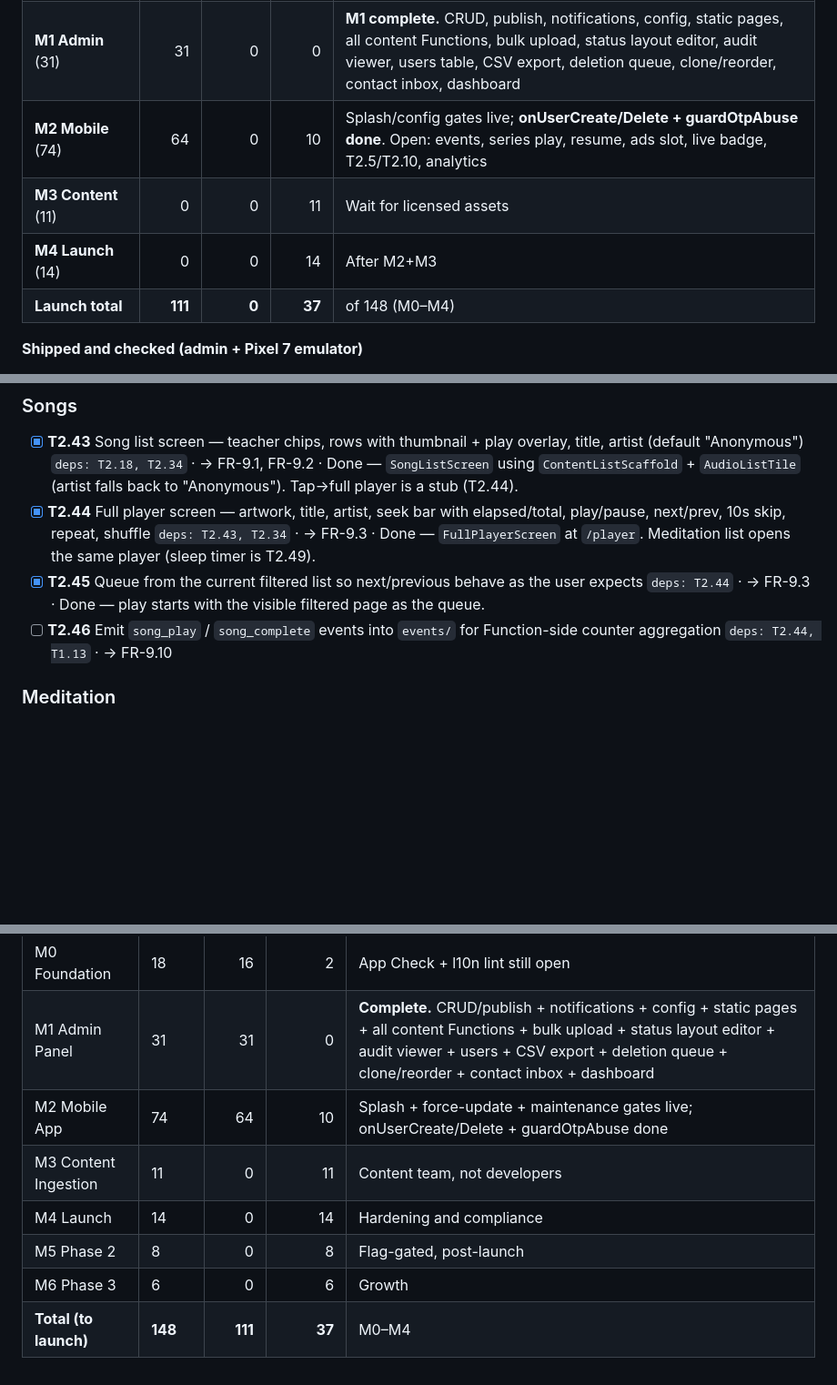
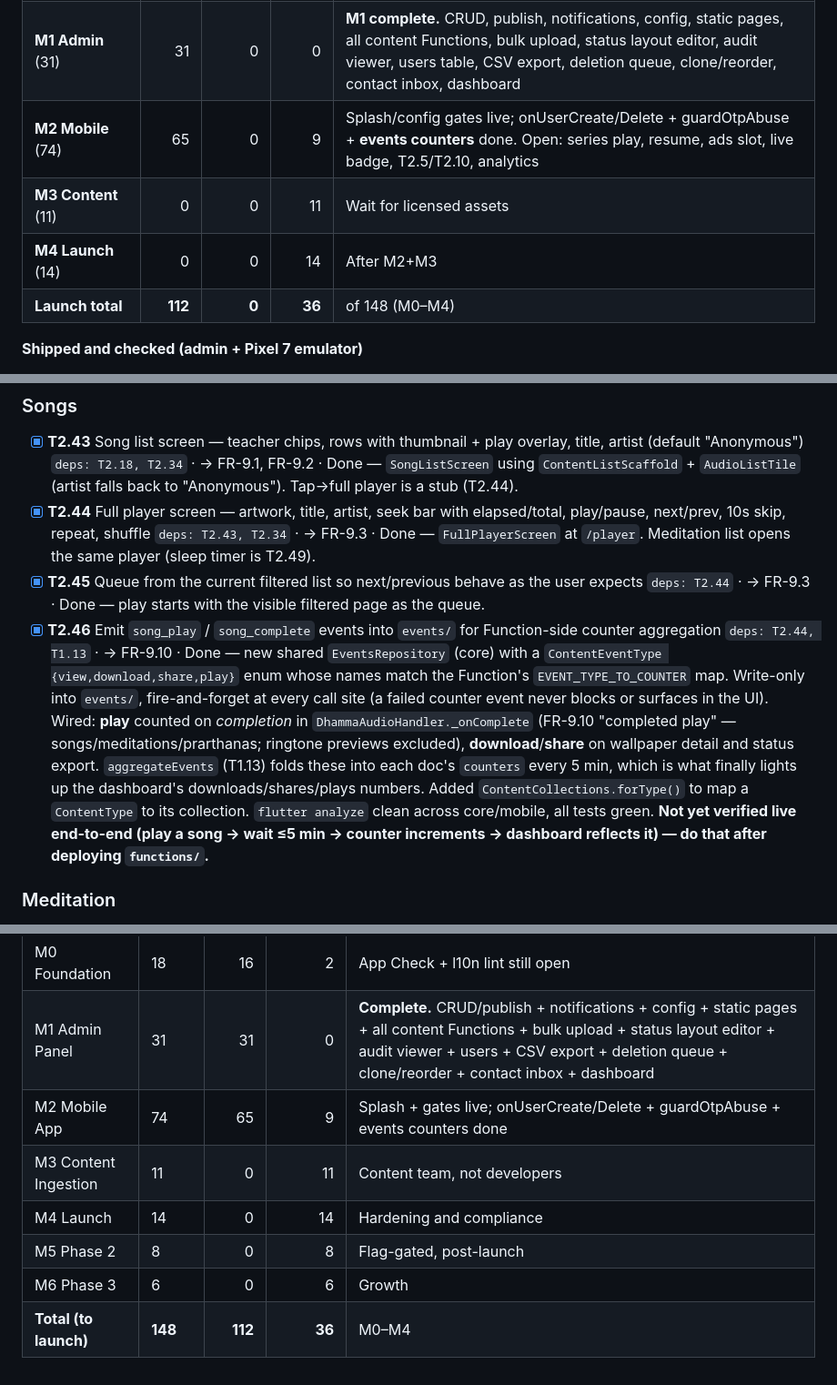
Before and after one commit to geekyprem1/buddhaapp, a Markdown page: docs/TASKS.md, 3 parts joined by grey strips. Shown at 91% size. Drawn GitHub-style; blank space fills up the shorter version.

Commit message:
docs: T2.46 done — task tracking update

```diff
--- a/docs/TASKS.md
+++ b/docs/TASKS.md
@@ -19,10 +19,10 @@
 |---|---:|---:|---:|---|
 | **M0 Foundation** (18) | 16 | 0 | 2 | Open: T0.6 App Check, T0.17 l10n CI lint |
 | **M1 Admin** (31) | 31 | 0 | 0 | **M1 complete.** CRUD, publish, notifications, config, static pages, all content Functions, bulk upload, status layout editor, audit viewer, users table, CSV export, deletion queue, clone/reorder, contact inbox, dashboard |
-| **M2 Mobile** (74) | 64 | 0 | 10 | Splash/config gates live; **onUserCreate/Delete + guardOtpAbuse done**. Open: events, series play, resume, ads slot, live badge, T2.5/T2.10, analytics |
+| **M2 Mobile** (74) | 65 | 0 | 9 | Splash/config gates live; onUserCreate/Delete + guardOtpAbuse + **events counters** done. Open: series play, resume, ads slot, live badge, T2.5/T2.10, analytics |
 | **M3 Content** (11) | 0 | 0 | 11 | Wait for licensed assets |
 | **M4 Launch** (14) | 0 | 0 | 14 | After M2+M3 |
-| **Launch total** | **111** | **0** | **37** | of 148 (M0–M4) |
+| **Launch total** | **112** | **0** | **36** | of 148 (M0–M4) |
 
 **Shipped and checked (admin + Pixel 7 emulator)**
 - Admin login Super Admin (`admin@dhammapath.app`)
@@ -437,8 +437,9 @@ Runs in parallel with M1 against seed data (T0.9). All P0 requirements from PRD
 - [x] **T2.45** Queue from the current filtered list so next/previous behave as the user expects
   `deps: T2.44`  ·  → FR-9.3
   · Done — play starts with the visible filtered page as the queue.
-- [ ] **T2.46** Emit `song_play` / `song_complete` events into `events/` for Function-side counter aggregation
+- [x] **T2.46** Emit `song_play` / `song_complete` events into `events/` for Function-side counter aggregation
   `deps: T2.44, T1.13`  ·  → FR-9.10
+  · Done — new shared `EventsRepository` (core) with a `ContentEventType {view,download,share,play}` enum whose names match the Function's `EVENT_TYPE_TO_COUNTER` map. Write-only into `events/`, fire-and-forget at every call site (a failed counter event never blocks or surfaces in the UI). Wired: **play** counted on *completion* in `DhammaAudioHandler._onComplete` (FR-9.10 "completed play" — songs/meditations/prarthanas; ringtone previews excluded), **download**/**share** on wallpaper detail and status export. `aggregateEvents` (T1.13) folds these into each doc's `counters` every 5 min, which is what finally lights up the dashboard's downloads/shares/plays numbers. Added `ContentCollections.forType()` to map a `ContentType` to its collection. `flutter analyze` clean across core/mobile, all tests green. **Not yet verified live end-to-end (play a song → wait ≤5 min → counter increments → dashboard reflects it) — do that after deploying `functions/`.**
 
 ### Meditation
 
@@ -647,9 +648,9 @@ Non-negotiable before any public release:
 |---|---|---:|---:|---|
 | M0 Foundation | 18 | 16 | 2 | App Check + l10n lint still open |
 | M1 Admin Panel | 31 | 31 | 0 | **Complete.** CRUD/publish + notifications + config + static pages + all content Functions + bulk upload + status layout editor + audit viewer + users + CSV export + deletion queue + clone/reorder + contact inbox + dashboard |
-| M2 Mobile App | 74 | 64 | 10 | Splash + force-update + maintenance gates live; onUserCreate/Delete + guardOtpAbuse done |
+| M2 Mobile App | 74 | 65 | 9 | Splash + gates live; onUserCreate/Delete + guardOtpAbuse + events counters done |
 | M3 Content Ingestion | 11 | 0 | 11 | Content team, not developers |
 | M4 Launch | 14 | 0 | 14 | Hardening and compliance |
 | M5 Phase 2 | 8 | 0 | 8 | Flag-gated, post-launch |
 | M6 Phase 3 | 6 | 0 | 6 | Growth |
-| **Total (to launch)** | **148** | **111** | **37** | M0–M4 |
+| **Total (to launch)** | **148** | **112** | **36** | M0–M4 |
```
